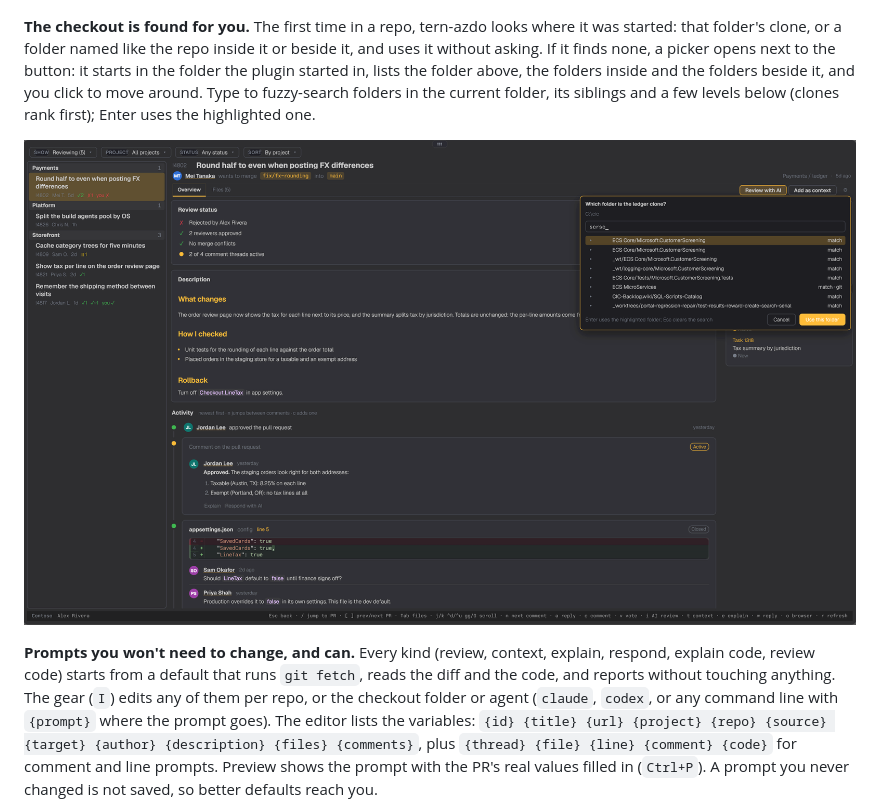
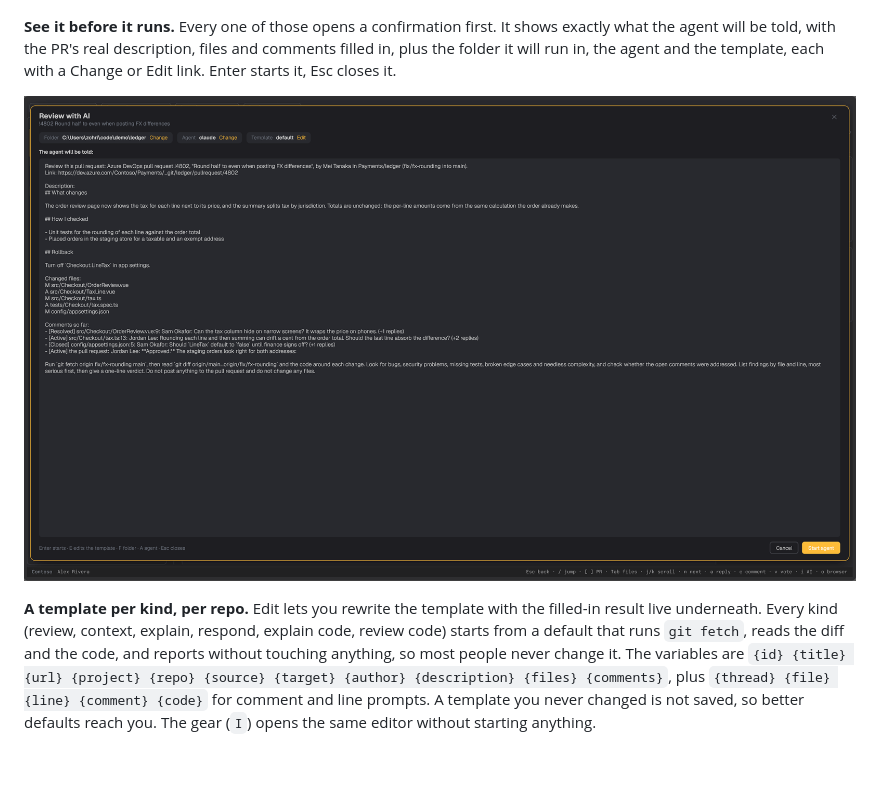
Before and after one commit to zachristmas/tern-azdo, a Markdown page: README.md, the part around one of its changes. GitHub-like rendering; pictures changed too: docs/ai-confirm.png (added), docs/ai-picker.png; blank space fills up the shorter version.

```diff
--- a/README.md
+++ b/README.md
@@ -50,8 +48,8 @@ Questions appear where you asked them: the folder picker and prompt editor open
 <p align="center"><img src="docs/ai-line.png" alt="The comment box under a diff line, with Explain with AI and Review with AI beside Cancel and Comment" width="900"></p>
 
-**The checkout is found for you.** The first time in a repo, tern-azdo looks where it was started: that folder's clone, or a folder named like the repo inside it or beside it, and uses it without asking. If it finds none, a picker opens next to the button: it starts in the folder the plugin started in, lists the folder above, the folders inside and the folders beside it, and you click to move around. Type to fuzzy-search folders in the current folder, its siblings and a few levels below (clones rank first); Enter uses the highlighted one.
+**See it before it runs.** Every one of those opens a confirmation first. It shows exactly what the agent will be told, with the PR's real description, files and comments filled in, plus the folder it will run in, the agent and the template, each with a Change or Edit link. Enter starts it, Esc closes it.
 
-<p align="center"><img src="docs/ai-picker.png" alt="The folder picker open under the AI buttons, searching for scr, with matching folders ranked" width="900"></p>
+<p align="center"><img src="docs/ai-confirm.png" alt="The confirmation modal: the filled-in prompt, with the checkout folder, agent and template above it and a Start agent button" width="900"></p>
 
-**Prompts you won't need to change, and can.** Every kind (review, context, explain, respond, explain code, review code) starts from a default that runs `git fetch`, reads the diff and the code, and reports without touching anything. The gear (`I`) edits any of them per repo, or the checkout folder or agent (`claude`, `codex`, or any command line with `{prompt}` where the prompt goes). The editor lists the variables: `{id} {title} {url} {project} {repo} {source} {target} {author} {description} {files} {comments}`, plus `{thread} {file} {line} {comment} {code}` for comment and line prompts. Preview shows the prompt with the PR's real values filled in (`Ctrl+P`). A prompt you never changed is not saved, so better defaults reach you.
+**A template per kind, per repo.** Edit lets you rewrite the template with the filled-in result live underneath. Every kind (review, context, explain, respond, explain code, review code) starts from a default that runs `git fetch`, reads the diff and the code, and reports without touching anything, so most people never change it. The variables are `{id} {title} {url} {project} {repo} {source} {target} {author} {description} {files} {comments}`, plus `{thread} {file} {line} {comment} {code}` for comment and line prompts. A template you never changed is not saved, so better defaults reach you. The gear (`I`) opens the same editor without starting anything.
 
```
Also changed, not shown: other parts of README.md (+10 -4 lines), docs/ai-prompt.png (deleted), docs/ai-running.png (added), docs/ai-template.png (added), 3 other files.
